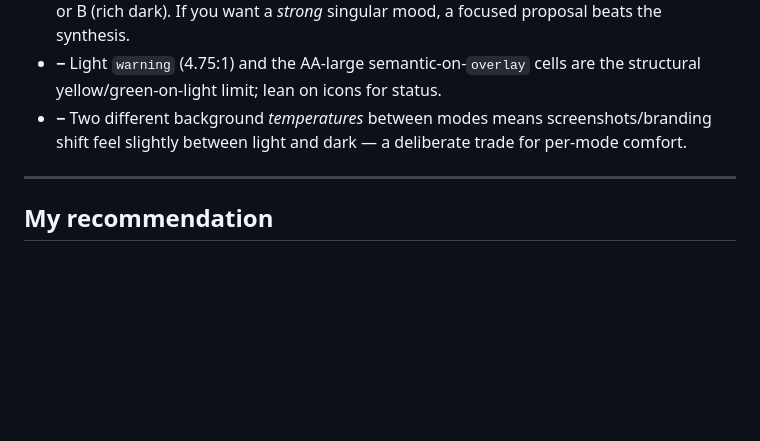
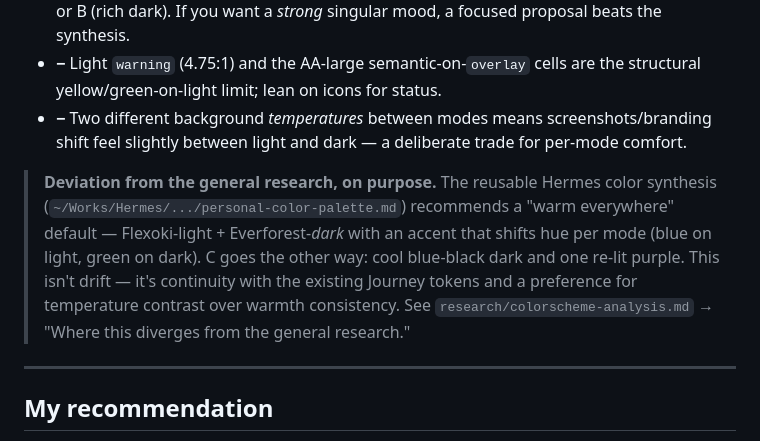
Before and after one commit to atalariq/wana, a Markdown page: proposals/proposal-C.md, the part around the change. GitHub-like rendering; blank space fills up the shorter version.

```diff
--- a/proposals/proposal-C.md
+++ b/proposals/proposal-C.md
@@ -224,6 +224,15 @@ Drop-in compatible with the existing `tokens.css` variable names.
 - **−** Light `warning` (4.75:1) and the AA-large semantic-on-`overlay` cells are the structural yellow/green-on-light limit; lean on icons for status.
 - **−** Two different background _temperatures_ between modes means screenshots/branding shift feel slightly between light and dark — a deliberate trade for per-mode comfort.
 
+> **Deviation from the general research, on purpose.** The reusable Hermes color
+> synthesis (`~/Works/Hermes/.../personal-color-palette.md`) recommends a
+> "warm everywhere" default — Flexoki-light + Everforest-_dark_ with an accent
+> that shifts hue per mode (blue on light, green on dark). C goes the other way:
+> cool blue-black dark and one re-lit purple. This isn't drift — it's continuity
+> with the existing Journey tokens and a preference for temperature contrast over
+> warmth consistency. See `research/colorscheme-analysis.md` →
+> "Where this diverges from the general research."
+
 ---
 
 ## My recommendation
```
Also changed, not shown: research/colorscheme-analysis.md (+34 -0 lines).
